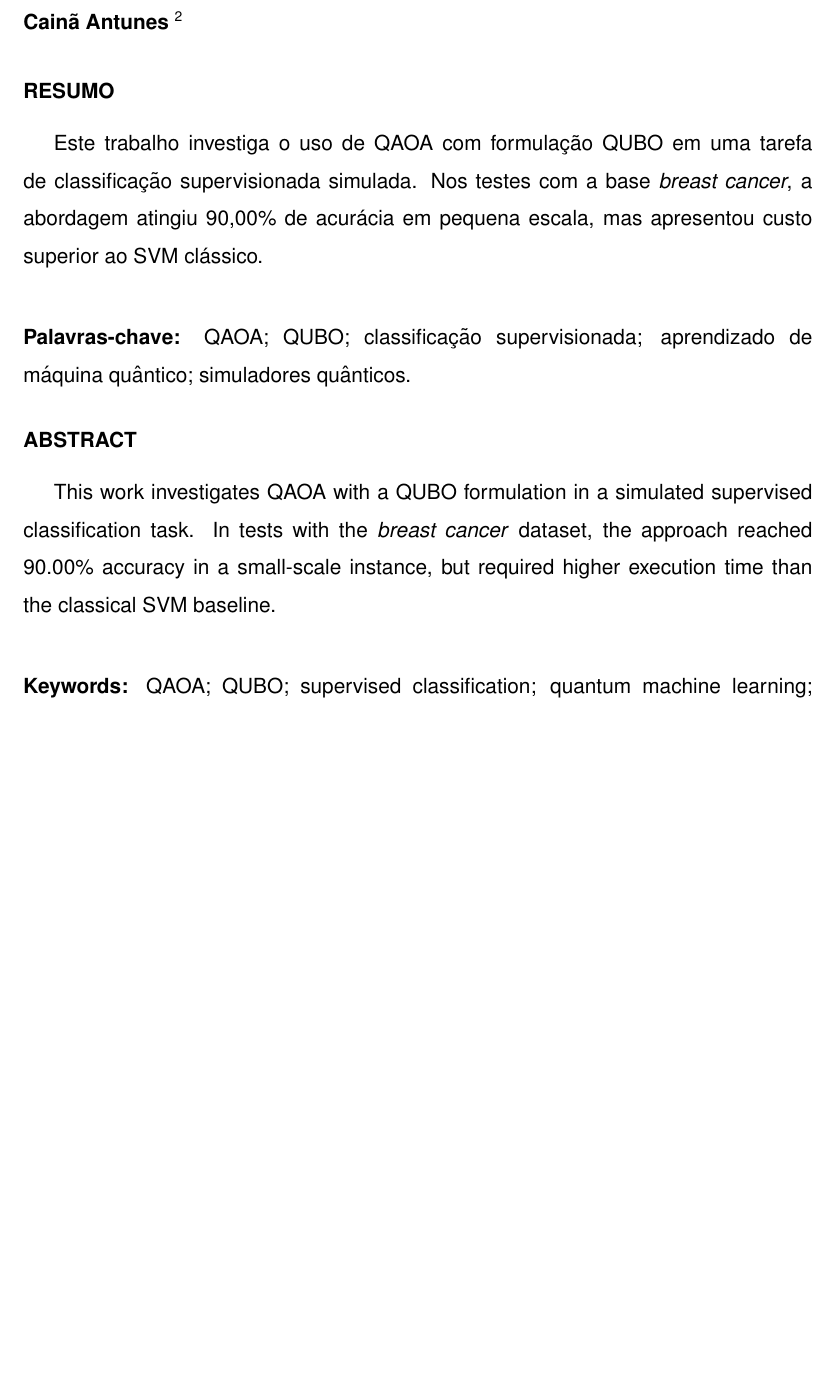
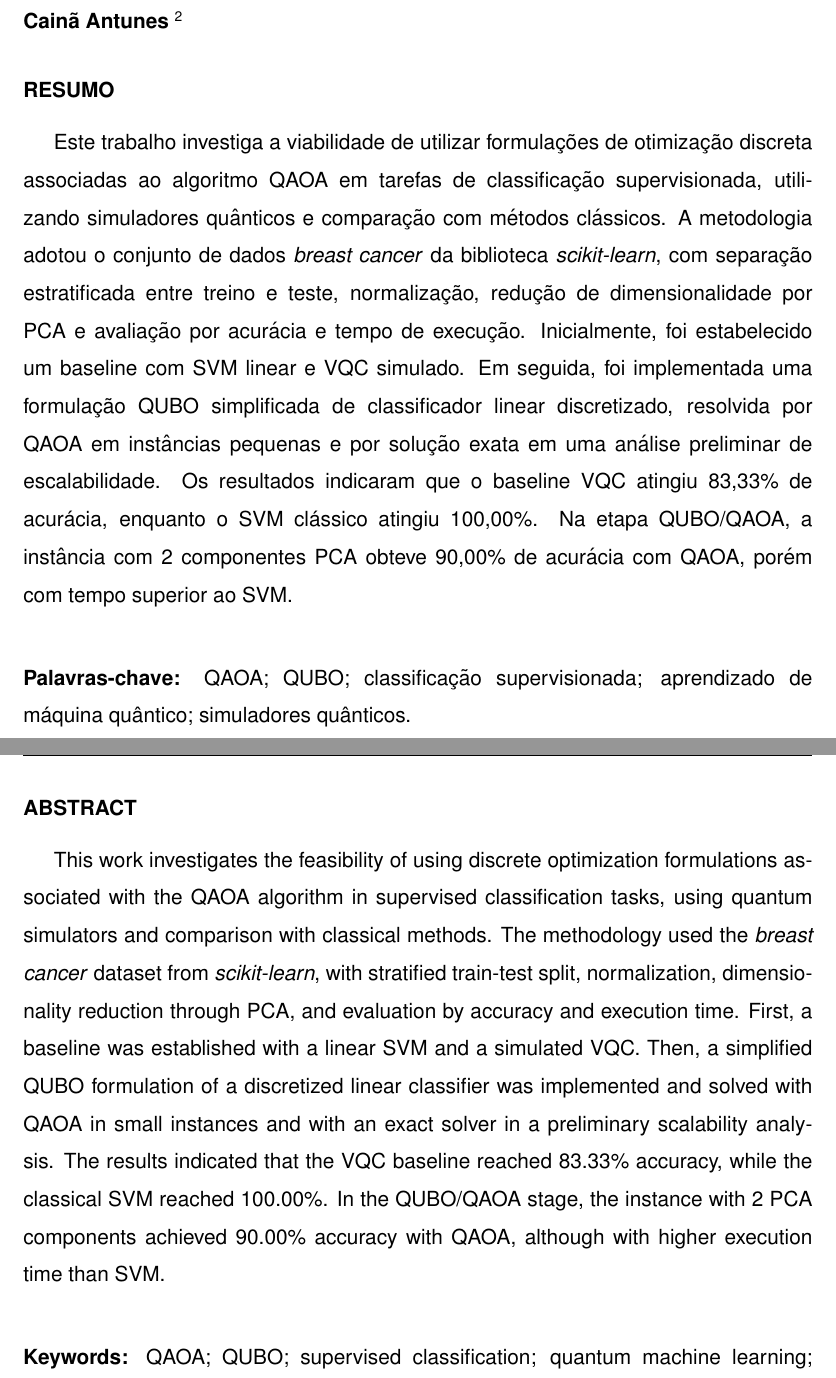
Before and after one commit to julioCoronetti/quantum-workspace, a LaTeX document (template_artigo_congresso_unisenai/main.tex): part of page 1 of 11 before the commit and two parts of pages 1 and 2 of 12 after it, the two joined at a grey line, cut so that both start at the same text, the shorter picture padded with empty space. Compiled offline with pdfLaTeX.

Commit message:
docs: ajusta tamanho do resumo

```diff
--- a/template_artigo_congresso_unisenai/main.tex
+++ b/template_artigo_congresso_unisenai/main.tex
@@ -25,7 +25,7 @@
 \maketitle
 
 \begin{resumo}
-Este trabalho investiga o uso de QAOA com formulação QUBO em uma tarefa de classificação supervisionada simulada. Nos testes com a base \textit{breast cancer}, a abordagem atingiu 90,00\% de acurácia em pequena escala, mas apresentou custo superior ao SVM clássico.
+Este trabalho investiga a viabilidade de utilizar formulações de otimização discreta associadas ao algoritmo QAOA em tarefas de classificação supervisionada, utilizando simuladores quânticos e comparação com métodos clássicos. A metodologia adotou o conjunto de dados \textit{breast cancer} da biblioteca \textit{scikit-learn}, com separação estratificada entre treino e teste, normalização, redução de dimensionalidade por PCA e avaliação por acurácia e tempo de execução. Inicialmente, foi estabelecido um baseline com SVM linear e VQC simulado. Em seguida, foi implementada uma formulação QUBO simplificada de classificador linear discretizado, resolvida por QAOA em instâncias pequenas e por solução exata em uma análise preliminar de escalabilidade. Os resultados indicaram que o baseline VQC atingiu 83,33\% de acurácia, enquanto o SVM clássico atingiu 100,00\%. Na etapa QUBO/QAOA, a instância com 2 componentes PCA obteve 90,00\% de acurácia com QAOA, porém com tempo superior ao SVM.
 \end{resumo}
 
 \begin{justify}
@@ -33,7 +33,7 @@ Este trabalho investiga o uso de QAOA com formulação QUBO em uma tarefa de cla
 \end{justify}
 
 \begin{abstract1}
-This work investigates QAOA with a QUBO formulation in a simulated supervised classification task. In tests with the \textit{breast cancer} dataset, the approach reached 90.00\% accuracy in a small-scale instance, but required higher execution time than the classical SVM baseline.
+This work investigates the feasibility of using discrete optimization formulations associated with the QAOA algorithm in supervised classification tasks, using quantum simulators and comparison with classical methods. The methodology used the \textit{breast cancer} dataset from \textit{scikit-learn}, with stratified train-test split, normalization, dimensionality reduction through PCA, and evaluation by accuracy and execution time. First, a baseline was established with a linear SVM and a simulated VQC. Then, a simplified QUBO formulation of a discretized linear classifier was implemented and solved with QAOA in small instances and with an exact solver in a preliminary scalability analysis. The results indicated that the VQC baseline reached 83.33\% accuracy, while the classical SVM reached 100.00\%. In the QUBO/QAOA stage, the instance with 2 PCA components achieved 90.00\% accuracy with QAOA, although with higher execution time than SVM.
 \end{abstract1}
 
 \begin{justify}
```
Also changed, not shown: 1 other file.
